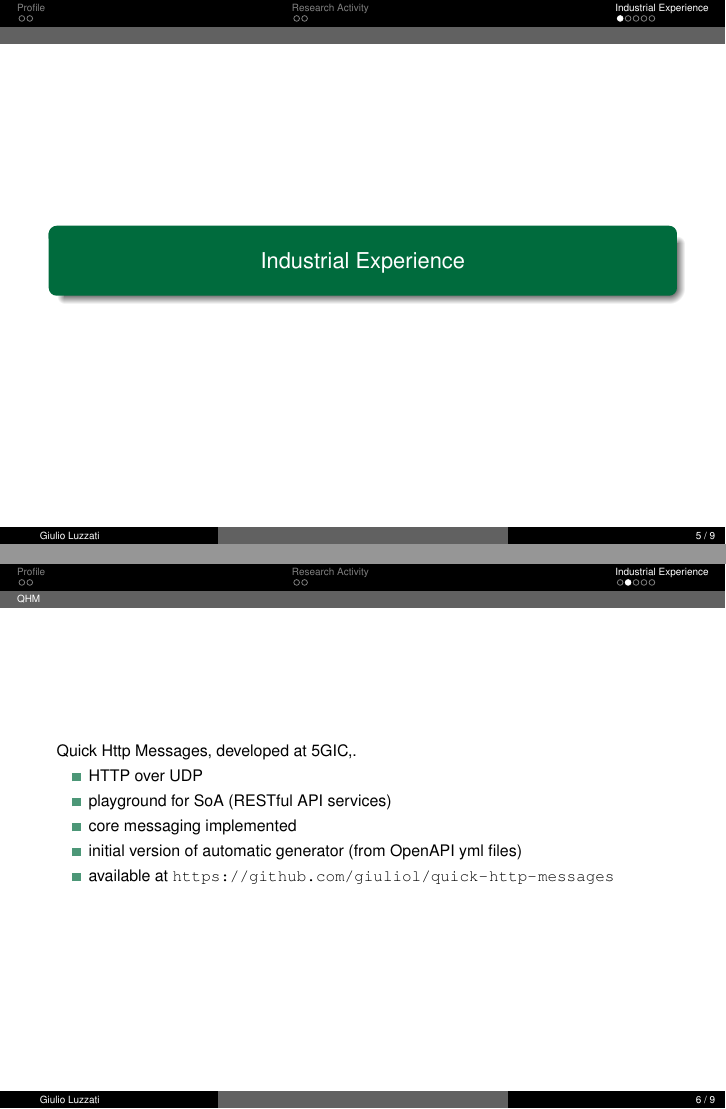
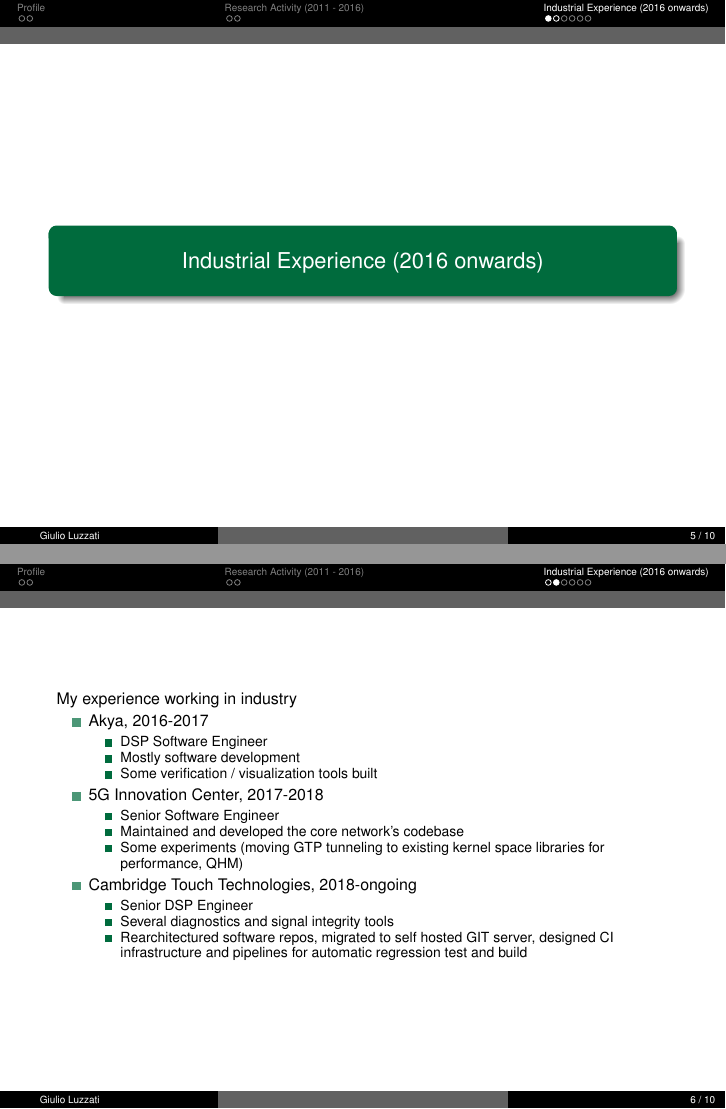
Before and after one commit to gluzzati/cv, LaTeX slides (applications/iit/slides.tex): pages 5 and 6 of 9 before the commit and pages 5 and 6 of 10 after it, joined at a grey line. Compiled offline with XeLaTeX.

Commit message:
IIT slides final version

```diff
--- a/applications/iit/slides.tex
+++ b/applications/iit/slides.tex
@@ -142,7 +146,30 @@ Brain Stroke Detection via Microwave Imaging
 \end{frame}
 \fi
 
-\section{Industrial Experience}
+\section{Industrial Experience (2016 onwards)}
+\begin{frame}
+My experience working in industry
+\begin{itemize}
+\item Akya, 2016-2017
+\begin{itemize}
+\item DSP Software Engineer
+\item Mostly software development
+\item Some verification / visualization tools built
+\end{itemize}
+\item 5G Innovation Center, 2017-2018
+\begin{itemize}
+\item Senior Software Engineer
+\item Maintained and developed the core network's codebase
+\item Some experiments (moving GTP tunneling to existing kernel space libraries for performance, QHM)
+\end{itemize}
+\item Cambridge Touch Technologies, 2018-ongoing
+\begin{itemize}
+\item Senior DSP Engineer
+\item Several diagnostics and signal integrity tools
+\item Rearchitectured software repos, migrated to self hosted GIT server, designed CI infrastructure and pipelines for automatic regression test and build
+\end{itemize}
+\end{itemize}
+\end{frame}
 \subsection{Akya}
 \iffalse
 \begin{frame}
@@ -152,7 +179,7 @@ At AKYA I contributed as a software engineer to the codebase of a framework to s
 \fi
 \subsection{QHM}
 \begin{frame}
-Quick Http Messages, developed at 5GIC,.
+Quick Http Messages, developed at 5GIC, 2018
 
 
 \begin{itemize}
```
Also changed, not shown: applications/iit/slides.pdf, applications/iit/slides.tex (16 more changed lines).
